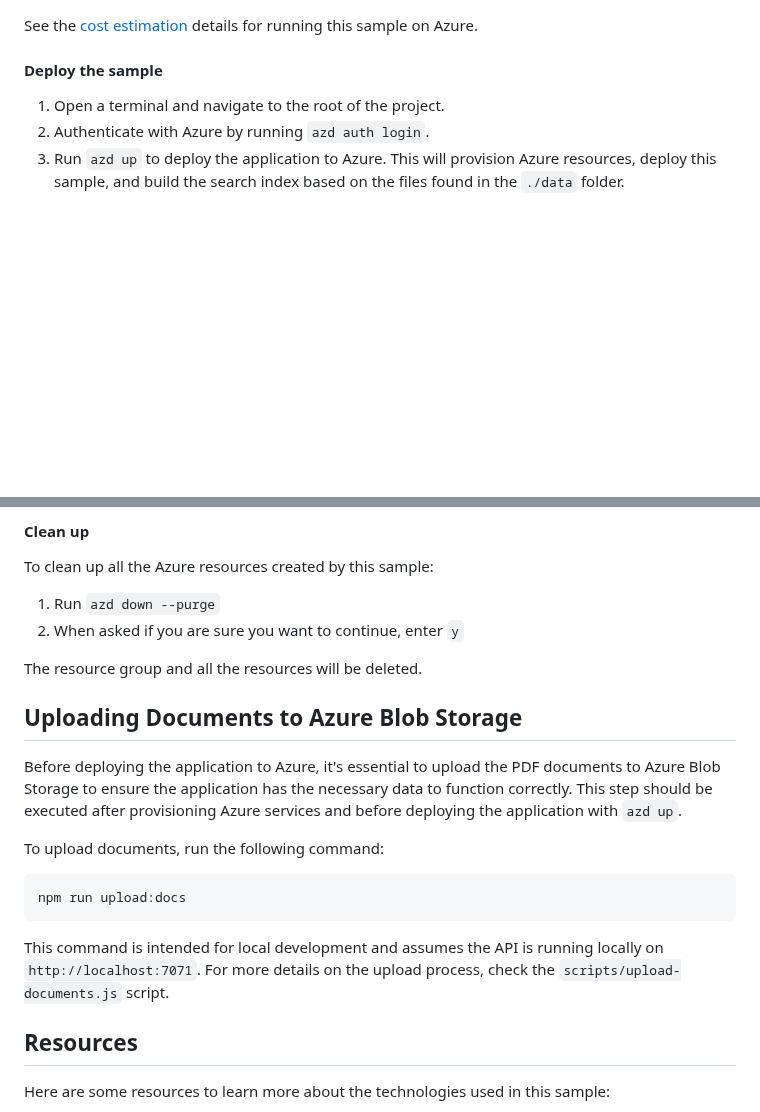
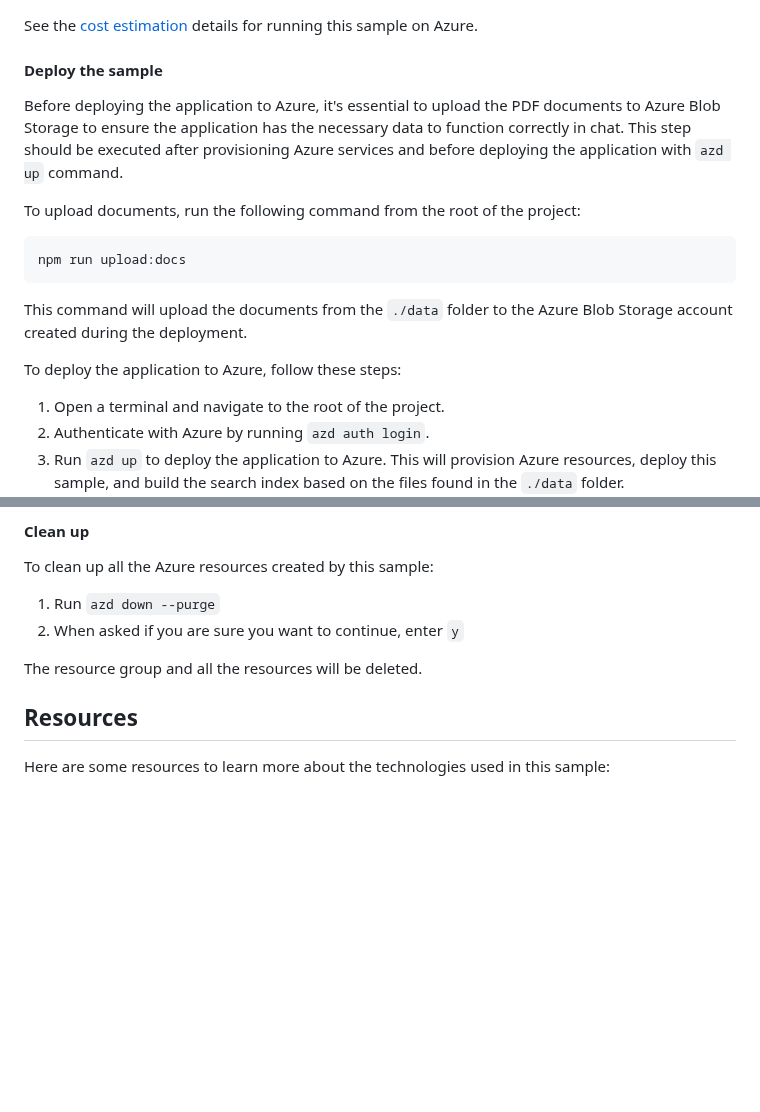
Before and after one commit to Azure-Samples/serverless-chat-langchainjs, a Markdown page: README.md, 2 parts joined by grey strips. Drawn GitHub-style; blank space fills up the shorter version.

Commit message:
docs: Add instructions for uploading documents to Azure Blob Storage
The documentation has been updated to include instructions for uploading documents to Azure Blob Storage. This step is essential before deploying the application to Azure. The updated documentation provides a command to run from the root of the project to upload the documents from the `./data` folder to the Azure Blob Storage account created during deployment.

````diff
--- a/README.md
+++ b/README.md
@@ -171,6 +171,18 @@ See the [cost estimation](./docs/cost.md) details for running this sample on Azu
 
 #### Deploy the sample
 
+Before deploying the application to Azure, it's essential to upload the PDF documents to Azure Blob Storage to ensure the application has the necessary data to function correctly in chat. This step should be executed after provisioning Azure services and before deploying the application with `azd up` command.
+
+To upload documents, run the following command from the root of the project:
+
+```bash
+npm run upload:docs
+```
+
+This command will upload the documents from the `./data` folder to the Azure Blob Storage account created during the deployment.
+
+To deploy the application to Azure, follow these steps:
+
 1. Open a terminal and navigate to the root of the project.
 2. Authenticate with Azure by running `azd auth login`.
 3. Run `azd up` to deploy the application to Azure. This will provision Azure resources, deploy this sample, and build the search index based on the files found in the `./data` folder.
@@ -193,18 +205,6 @@ To clean up all the Azure resources created by this sample:
 2. When asked if you are sure you want to continue, enter `y`
 
 The resource group and all the resources will be deleted.
-
-## Uploading Documents to Azure Blob Storage
-
-Before deploying the application to Azure, it's essential to upload the PDF documents to Azure Blob Storage to ensure the application has the necessary data to function correctly. This step should be executed after provisioning Azure services and before deploying the application with `azd up`.
-
-To upload documents, run the following command:
-
-```bash
-npm run upload:docs
-```
-
-This command is intended for local development and assumes the API is running locally on `http://localhost:7071`. For more details on the upload process, check the `scripts/upload-documents.js` script.
 
 ## Resources
 
````
